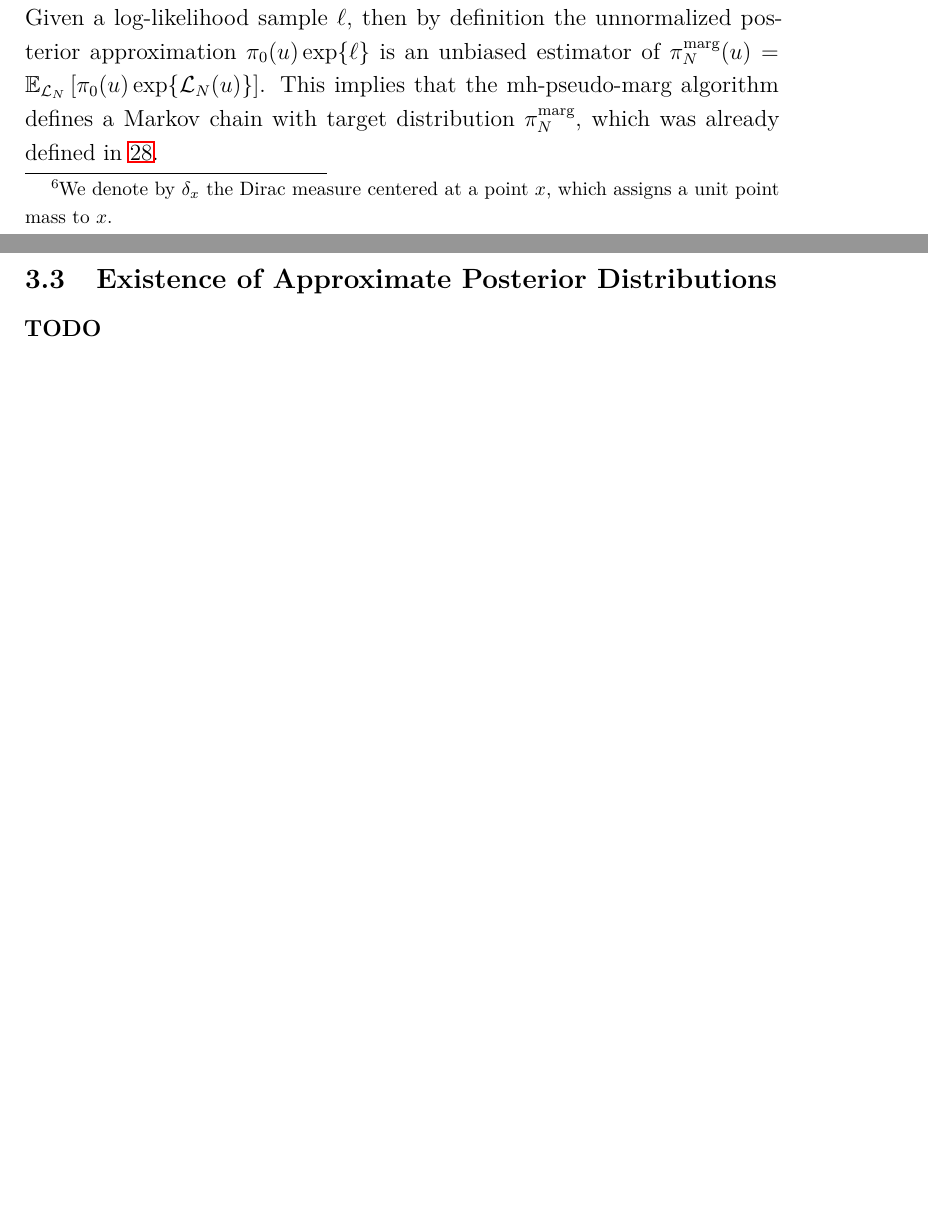
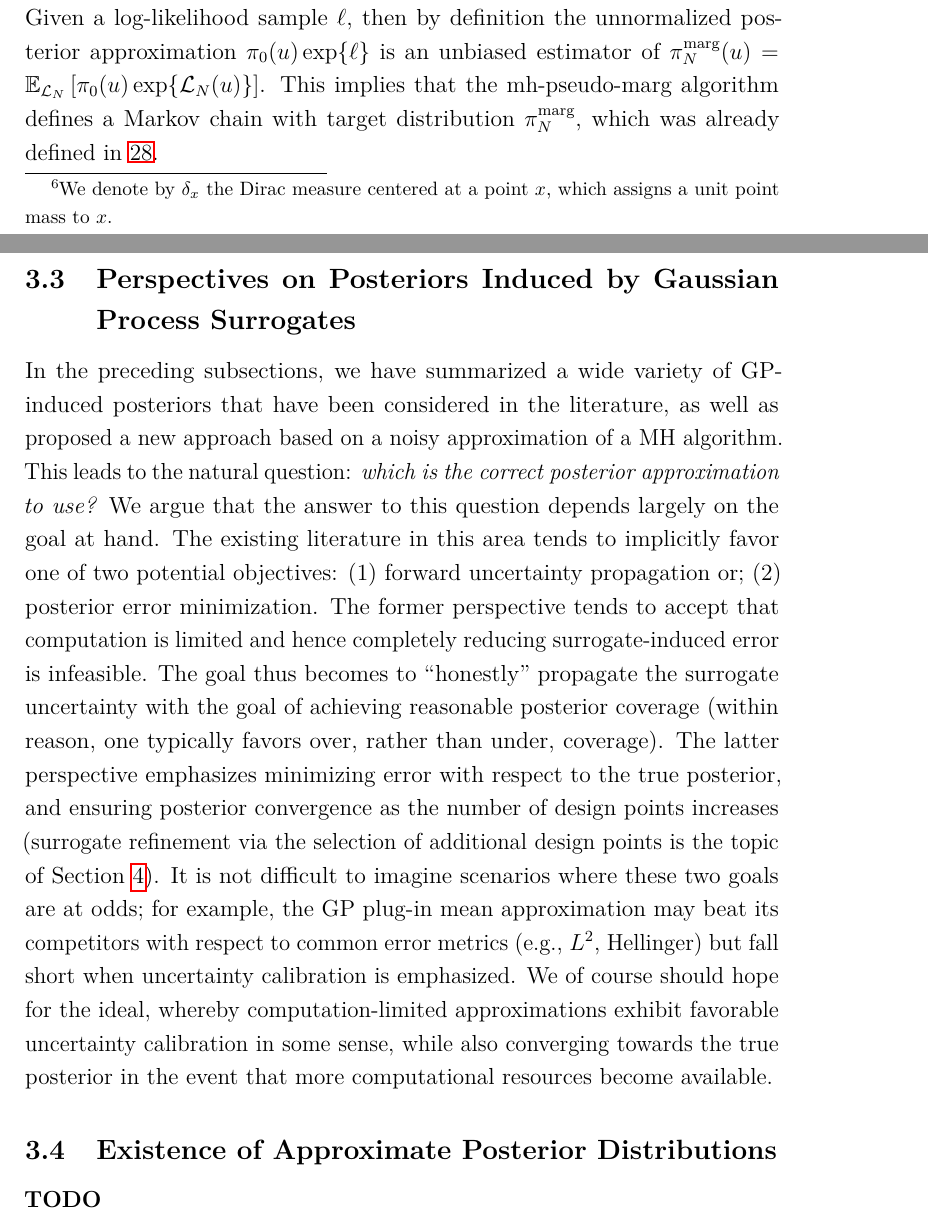
Before and after one commit to arob5/gp-calibration, a LaTeX document (math/post_approx_with_GP_emulators.tex): two parts of pages 22 and 23 of 51 before the commit and two parts of pages 22 and 23 of 52 after it, joined at a grey line, cut so that both start at the same text, the shorter picture padded with empty space. Compiled offline with pdfLaTeX.

Commit message:
Added section on various perspectives of GP induced posteriors.

```diff
--- a/math/post_approx_with_GP_emulators.tex
+++ b/math/post_approx_with_GP_emulators.tex
@@ -808,9 +808,27 @@ $\llikEmMargDens[\Ndesign](\Par) = \E_{\llikEm[\Ndesign]}\left[\priorDens(\Par)
 This implies that the $\mhPseudoMargLabel$ algorithm defines a Markov chain with target distribution
 $\llikEmMargDens[\Ndesign]$, which was already defined in \ref{post_dens_marg_llik}.
 
+% Perspectives on Posteriors Induced by Gaussian Process Surrogates
+\subsection{Perspectives on Posteriors Induced by Gaussian Process Surrogates}
+In the preceding subsections, we have summarized a wide variety of GP-induced posteriors that have been considered
+in the literature, as well as proposed a new approach based on a noisy approximation of a MH algorithm. This leads to
+the natural question: \textit{which is the correct posterior approximation to use?} We argue that the answer to this question
+depends largely on the goal at hand. The existing literature in this area tends to implicitly favor one of two potential
+objectives: (1) forward uncertainty propagation or; (2) posterior error minimization. The former perspective tends to
+accept that computation is limited and hence completely reducing surrogate-induced error is infeasible. The goal thus
+becomes to ``honestly'' propagate the surrogate uncertainty with the goal of achieving reasonable posterior coverage
+(within reason, one typically favors over, rather than under, coverage). The latter perspective emphasizes minimizing
+error with respect to the true posterior, and ensuring posterior convergence as the number of design points increases
+(surrogate refinement via the selection of additional design points is the topic of  \Cref{seq_des}). It is not difficult to
+imagine scenarios where these two goals are at odds; for example, the GP plug-in mean approximation may beat its
+competitors with respect to common error metrics (e.g., $L^2$, Hellinger) but fall short when uncertainty calibration
+is emphasized. We of course should hope for the ideal, whereby computation-limited approximations exhibit favorable
+uncertainty calibration in some sense, while also converging towards the true posterior in the event that more
+computational resources become available.
+
+
 % Existence of approximate posteriors.
 \subsection{Existence of Approximate Posterior Distributions} \label{post_existence}
 \todo
 
-
 % Sequential Design
```
Also changed, not shown: math/post_approx_with_GP_emulators.tex (2 more changed lines).
